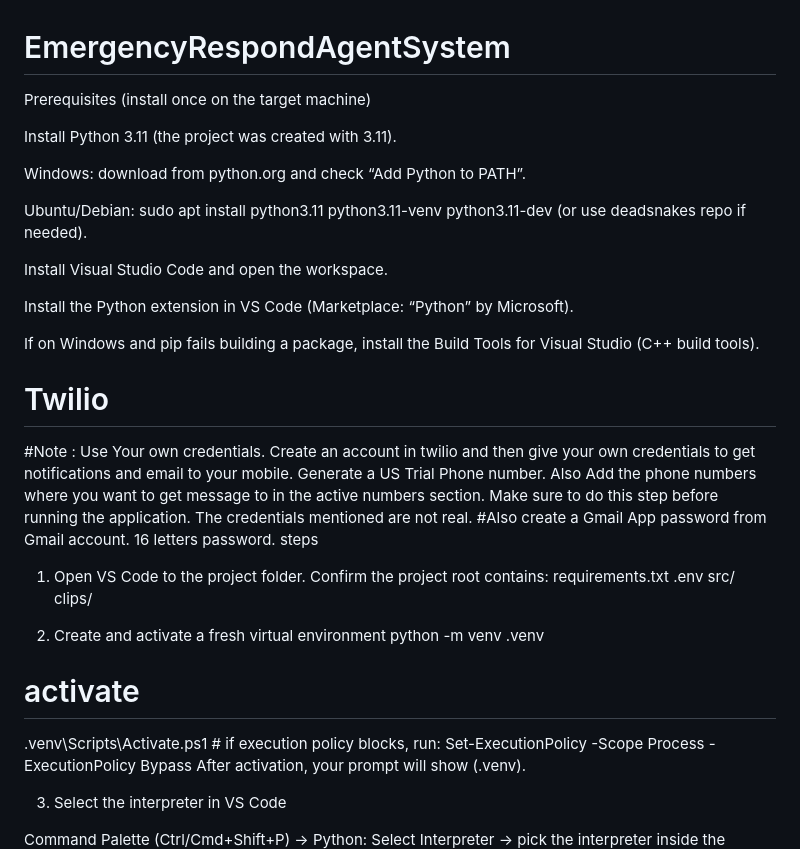
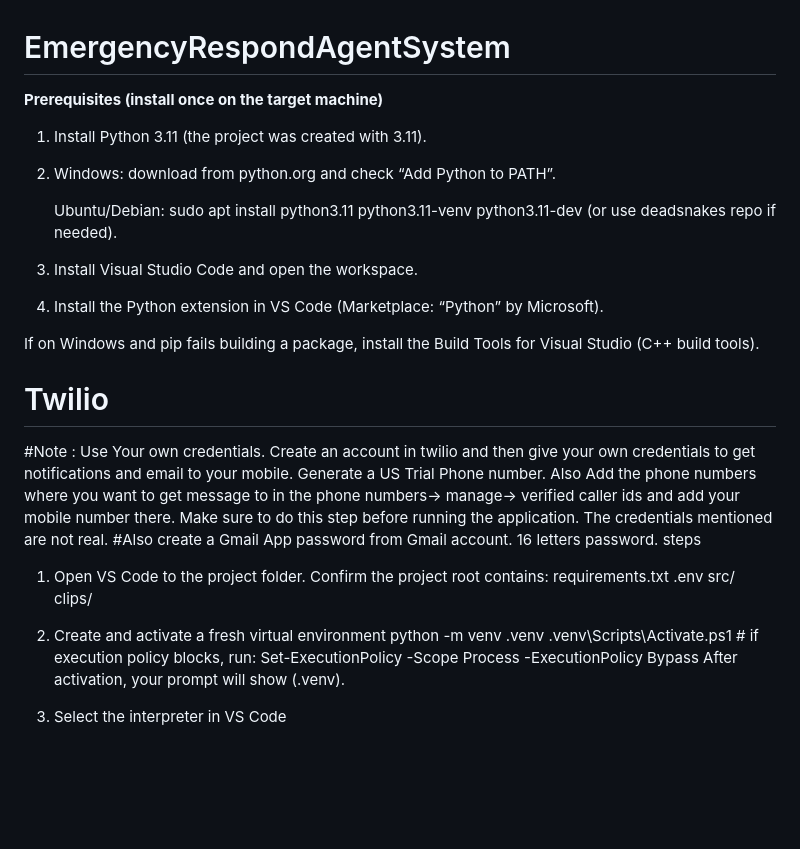
Before and after one commit to 221FA04356/EmergencyRespondAgentSystem, a Markdown page: README.md, the part around the change. GitHub-like rendering; blank space fills up the shorter version.

Commit message:
Enhance README with clearer prerequisites and Twilio setup
Updated the prerequisites section for clarity and added instructions for managing verified caller IDs in Twilio.

```diff
--- a/README.md
+++ b/README.md
@@ -1,21 +1,21 @@
 # EmergencyRespondAgentSystem
 
-Prerequisites (install once on the target machine)
+**Prerequisites (install once on the target machine)**
 
-Install Python 3.11 (the project was created with 3.11).
+1. Install Python 3.11 (the project was created with 3.11).
 
-Windows: download from python.org and check “Add Python to PATH”.
+2. Windows: download from python.org and check “Add Python to PATH”.
 
-Ubuntu/Debian: sudo apt install python3.11 python3.11-venv python3.11-dev (or use deadsnakes repo if needed).
+   Ubuntu/Debian: sudo apt install python3.11 python3.11-venv python3.11-dev (or use deadsnakes repo if needed).
 
-Install Visual Studio Code and open the workspace.
+3. Install Visual Studio Code and open the workspace.
 
-Install the Python extension in VS Code (Marketplace: “Python” by Microsoft).
+4. Install the Python extension in VS Code (Marketplace: “Python” by Microsoft).
 
 If on Windows and pip fails building a package, install the Build Tools for Visual Studio (C++ build tools).
 
 # Twilio
-#Note : Use Your own credentials. Create an account in twilio and then give your own credentials to get notifications and email to your mobile. Generate a US Trial Phone number. Also Add the phone numbers where you want to get message to in the active numbers section.
+#Note : Use Your own credentials. Create an account in twilio and then give your own credentials to get notifications and email to your mobile. Generate a US Trial Phone number. Also Add the phone numbers where you want to get message to in the phone numbers-> manage-> verified caller ids and add your mobile number there.
 Make sure to do this step before running the application. The credentials mentioned are not real.
 #Also create a Gmail App password from Gmail account. 16 letters password.
 steps
@@ -28,7 +28,6 @@ clips/
 
 2) Create and activate a fresh virtual environment
 python -m venv .venv
-# activate
 .venv\Scripts\Activate.ps1   # if execution policy blocks, run: Set-ExecutionPolicy -Scope Process -ExecutionPolicy Bypass
 After activation, your prompt will show (.venv).
 
```
